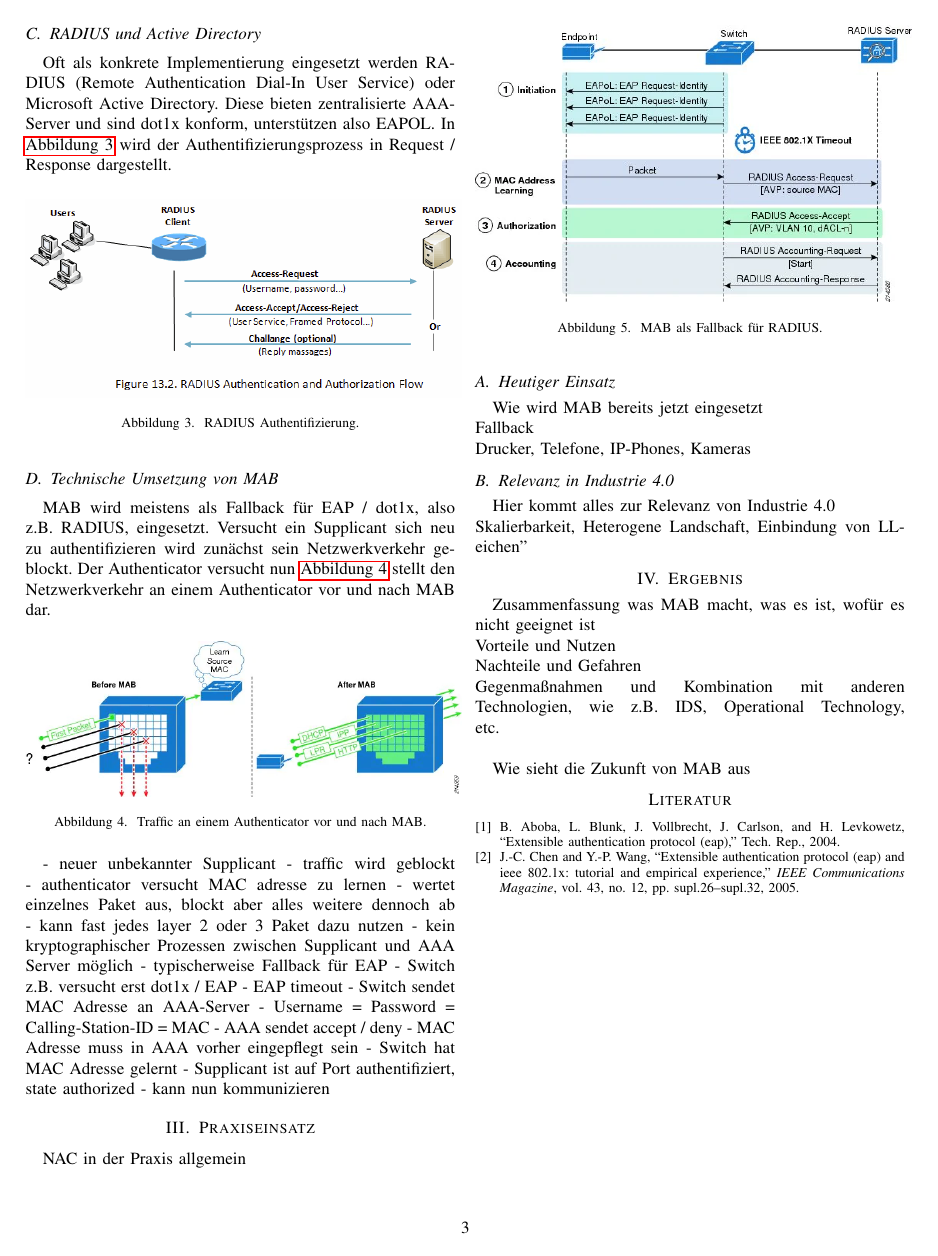
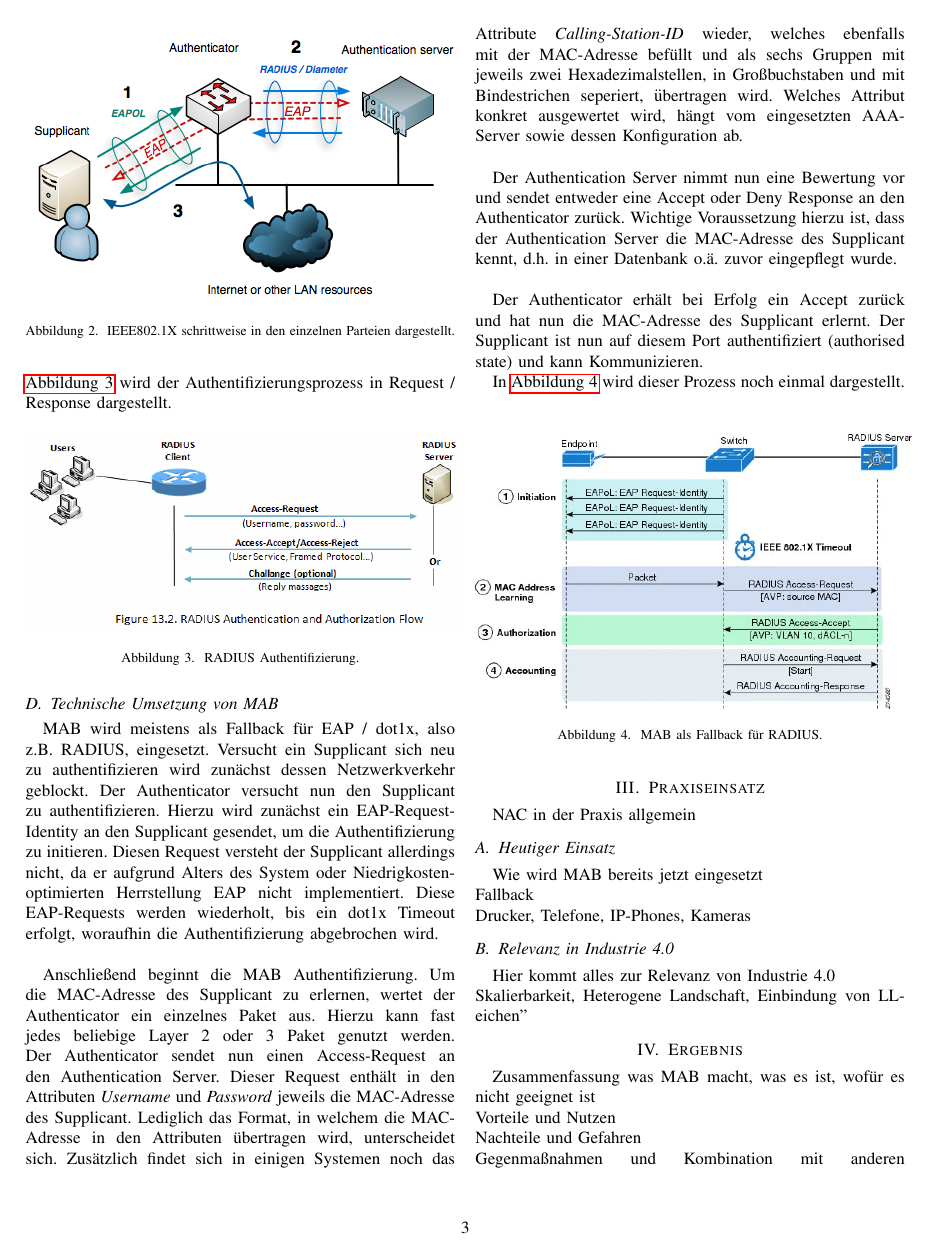
Before and after one commit to Cravid/indsec, a LaTeX paper (paper.tex): page 3 of 3 before the commit and page 3 of 4 after it. Compiled offline with pdfLaTeX; a missing font is replaced by an installed copy or a similar font; a LaTeX package or settings file that is missing is left out.

Commit message:
finished technical basics, added abstract

```diff
--- a/paper.tex
+++ b/paper.tex
@@ -127,34 +135,15 @@ Oft als konkrete Implementierung eingesetzt werden RADIUS (Remote Authentication
 \end{figure}
 
 \subsection{Technische Umsetzung von MAB}
-MAB wird meistens als Fallback für EAP / dot1x, also z.B. RADIUS, eingesetzt. Versucht ein Supplicant sich neu zu authentifizieren wird zunächst sein Netzwerkverkehr geblockt. Der Authenticator versucht nun
-\autoref{fig:mab-before-after} stellt den Netzwerkverkehr an einem Authenticator vor und nach MAB dar.
+MAB wird meistens als Fallback für EAP / dot1x, also z.B. RADIUS, eingesetzt. Versucht ein Supplicant sich neu zu authentifizieren wird zunächst dessen Netzwerkverkehr geblockt. Der Authenticator versucht nun den Supplicant zu authentifizieren. Hierzu wird zunächst ein EAP-Request-Identity an den Supplicant gesendet, um die Authentifizierung zu initieren. Diesen Request versteht der Supplicant allerdings nicht, da er aufgrund Alters des System oder Niedrigkosten-optimierten Herrstellung EAP nicht implementiert. Diese EAP-Requests werden wiederholt, bis ein dot1x Timeout erfolgt, woraufhin die Authentifizierung abgebrochen wird.\\
 
-\begin{figure}[hbt]
-	\centering
-	\includegraphics[width=9cm]{figures/mab-before-after}
-	\caption{Traffic an einem Authenticator vor und nach MAB.}
-	\label{fig:mab-before-after}
-\end{figure}
+Anschließend beginnt die MAB Authentifizierung. Um die MAC-Adresse des Supplicant zu erlernen, wertet der Authenticator ein einzelnes Paket aus. Hierzu kann fast jedes beliebige Layer 2 oder 3 Paket genutzt werden. Der Authenticator sendet nun einen Access-Request an den Authentication Server. Dieser Request enthält in den Attributen \emph{Username} und \emph{Password} jeweils die MAC-Adresse des Supplicant. Lediglich das Format, in welchem die MAC-Adresse in den Attributen übertragen wird, unterscheidet sich. Zusätzlich findet sich in einigen Systemen noch das Attribute \emph{Calling-Station-ID} wieder, welches ebenfalls mit der MAC-Adresse befüllt und als sechs Gruppen mit jeweils zwei Hexadezimalstellen, in Großbuchstaben und mit Bindestrichen seperiert, übertragen wird. Welches Attribut konkret ausgewertet wird, hängt vom eingesetzten AAA-Server sowie dessen Konfiguration ab.\\
 
-- neuer unbekannter Supplicant
-- traffic wird geblockt
-- authenticator versucht MAC adresse zu lernen
-- wertet einzelnes Paket aus, blockt aber alles weitere dennoch ab
-- kann fast jedes layer 2 oder 3 Paket dazu nutzen
-- kein kryptographischer Prozessen zwischen Supplicant und AAA Server möglich
-- typischerweise Fallback für EAP
-- Switch z.B. versucht erst dot1x / EAP
-- EAP timeout
-- Switch sendet MAC Adresse an AAA-Server
-- Username = Password = Calling-Station-ID = MAC
-- AAA sendet accept / deny
-- MAC Adresse muss in AAA vorher eingepflegt sein
-- Switch hat MAC Adresse gelernt
-- Supplicant ist auf Port authentifiziert, state authorized
-- kann nun kommunizieren
+Der Authentication Server nimmt nun eine Bewertung vor und sendet entweder eine Accept oder Deny Response an den Authenticator zurück. Wichtige Voraussetzung hierzu ist, dass der Authentication Server die MAC-Adresse des Supplicant kennt, d.h. in einer Datenbank o.ä. zuvor eingepflegt wurde.\\
 
+Der Authenticator erhält bei Erfolg ein Accept zurück und hat nun die MAC-Adresse des Supplicant erlernt. Der Supplicant ist nun auf diesem Port authentifiziert (authorised state) und kann Kommunizieren.
 
+In \autoref{fig:mab-fallback} wird dieser Prozess noch einmal dargestellt.\\
 
 \begin{figure}[hbt]
 	\centering
```
Also changed, not shown: paper.tex (12 more changed lines).
